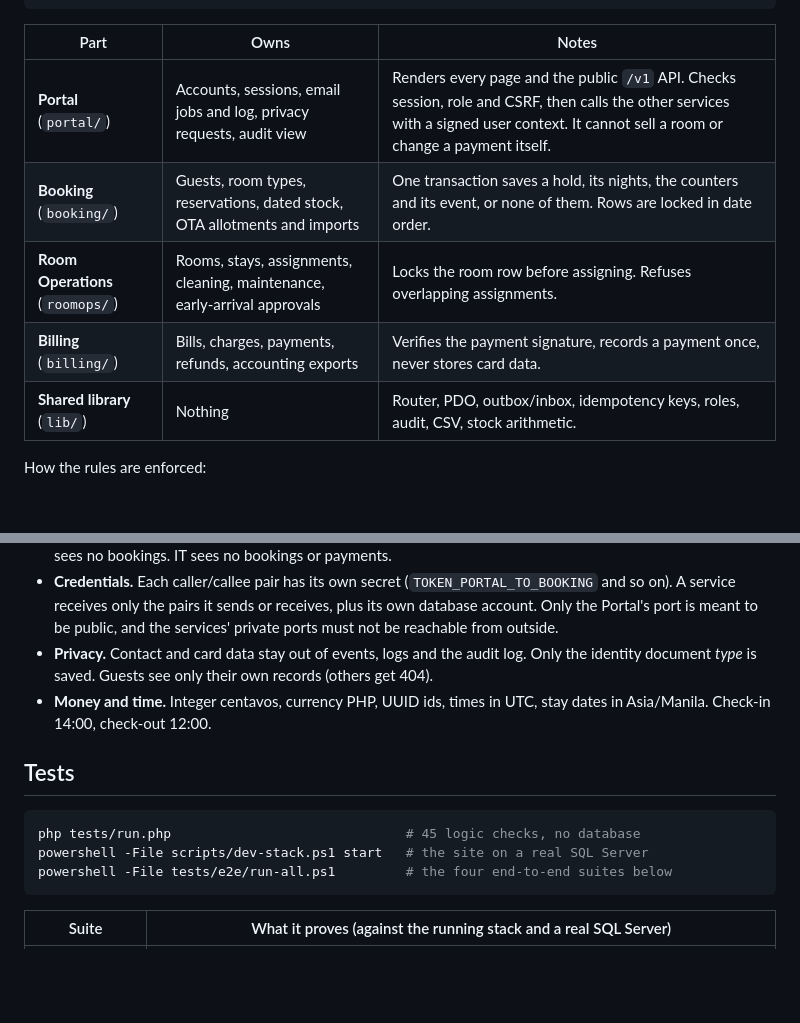
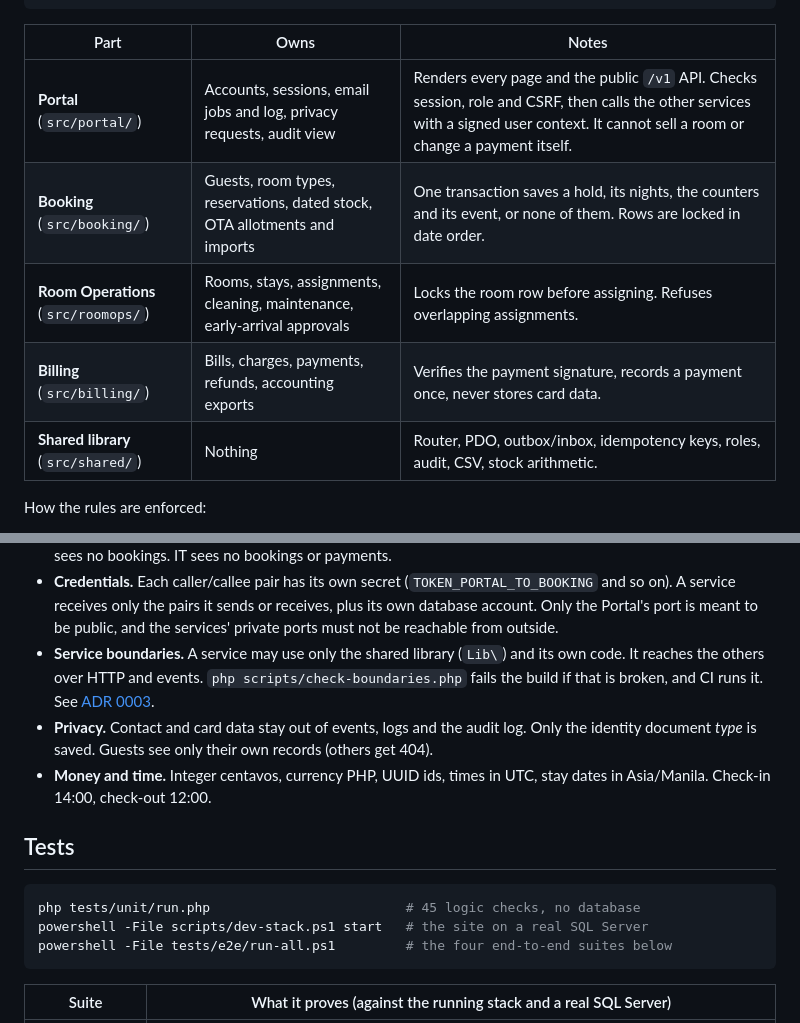
Before and after one commit to 4regab/hotel-reservation-pms, a Markdown page: docs/ARCHITECTURE.md, 2 parts joined by grey strips. Drawn GitHub-style; blank space fills up the shorter version.

````diff
--- a/docs/ARCHITECTURE.md
+++ b/docs/ARCHITECTURE.md
@@ -23,11 +23,11 @@ Four small PHP services, each with its **own database and its own database accou
 
 | Part | Owns | Notes |
 | --- | --- | --- |
-| **Portal** (`portal/`) | Accounts, sessions, email jobs and log, privacy requests, audit view | Renders every page and the public `/v1` API. Checks session, role and CSRF, then calls the other services with a signed user context. It cannot sell a room or change a payment itself. |
-| **Booking** (`booking/`) | Guests, room types, reservations, dated stock, OTA allotments and imports | One transaction saves a hold, its nights, the counters and its event, or none of them. Rows are locked in date order. |
-| **Room Operations** (`roomops/`) | Rooms, stays, assignments, cleaning, maintenance, early-arrival approvals | Locks the room row before assigning. Refuses overlapping assignments. |
-| **Billing** (`billing/`) | Bills, charges, payments, refunds, accounting exports | Verifies the payment signature, records a payment once, never stores card data. |
-| **Shared library** (`lib/`) | Nothing | Router, PDO, outbox/inbox, idempotency keys, roles, audit, CSV, stock arithmetic. |
+| **Portal** (`src/portal/`) | Accounts, sessions, email jobs and log, privacy requests, audit view | Renders every page and the public `/v1` API. Checks session, role and CSRF, then calls the other services with a signed user context. It cannot sell a room or change a payment itself. |
+| **Booking** (`src/booking/`) | Guests, room types, reservations, dated stock, OTA allotments and imports | One transaction saves a hold, its nights, the counters and its event, or none of them. Rows are locked in date order. |
+| **Room Operations** (`src/roomops/`) | Rooms, stays, assignments, cleaning, maintenance, early-arrival approvals | Locks the room row before assigning. Refuses overlapping assignments. |
+| **Billing** (`src/billing/`) | Bills, charges, payments, refunds, accounting exports | Verifies the payment signature, records a payment once, never stores card data. |
+| **Shared library** (`src/shared/`) | Nothing | Router, PDO, outbox/inbox, idempotency keys, roles, audit, CSV, stock arithmetic. |
 
 How the rules are enforced:
 
@@ -36,6 +36,7 @@ How the rules are enforced:
 - **Late payments.** Paid after the hold expired: try a fresh allocation, otherwise stay unconfirmed and file one refund request. Paid after cancellation: stay cancelled and file one refund request. Replays of the same payment notice do nothing.
 - **Separation of duties.** A cashier cannot approve refunds. Nobody approves their own refund or export. The person who cleaned a room cannot inspect it. Housekeeping has no payment or identity access. The steward sees no bookings. IT sees no bookings or payments.
 - **Credentials.** Each caller/callee pair has its own secret (`TOKEN_PORTAL_TO_BOOKING` and so on). A service receives only the pairs it sends or receives, plus its own database account. Only the Portal's port is meant to be public, and the services' private ports must not be reachable from outside.
+- **Service boundaries.** A service may use only the shared library (`Lib\`) and its own code. It reaches the others over HTTP and events. `php scripts/check-boundaries.php` fails the build if that is broken, and CI runs it. See [ADR 0003](adr/0003-service-boundaries.md).
 - **Privacy.** Contact and card data stay out of events, logs and the audit log. Only the identity document *type* is saved. Guests see only their own records (others get 404).
 - **Money and time.** Integer centavos, currency PHP, UUID ids, times in UTC, stay dates in Asia/Manila. Check-in 14:00, check-out 12:00.
 
@@ -43,7 +44,7 @@ How the rules are enforced:
 ## Tests
 
 ```powershell
-php tests/run.php                              # 45 logic checks, no database
+php tests/unit/run.php                         # 45 logic checks, no database
 powershell -File scripts/dev-stack.ps1 start   # the site on a real SQL Server
 powershell -File tests/e2e/run-all.ps1         # the four end-to-end suites below
 ```
````
Also changed, not shown: other parts of docs/ARCHITECTURE.md (+16 -10 lines), README.md (+11 -0 lines), docs/SETUP.md (+5 -4 lines), docs/adr/0001-record-architecture-decisions.md (added, +29 -0 lines), docs/adr/0002-repository-layout.md (added, +43 -0 lines), docs/adr/0003-service-boundaries.md (added, +30 -0 lines), docs/architecture.png (added), 2 other files.
